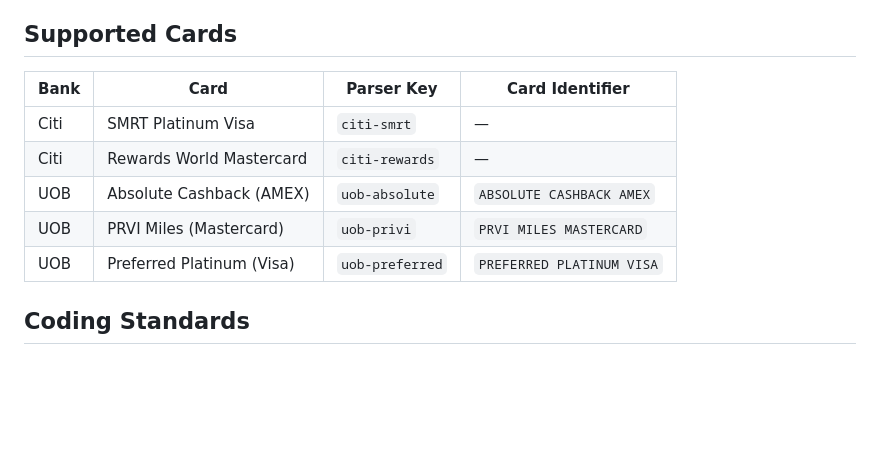
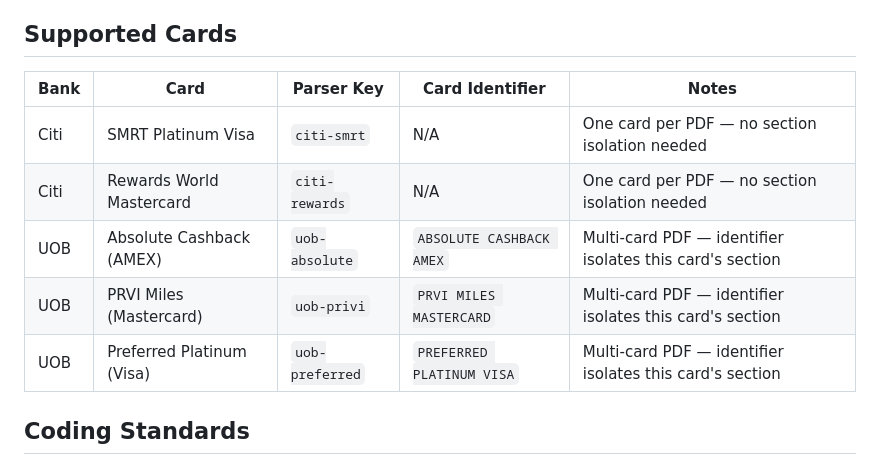
Before and after one commit to doublewolfconsulting/pdf-statement-converter, a Markdown page: CLAUDE.md, the part around the change. GitHub-like rendering; blank space fills up the shorter version.

Commit message:
Clarify card identifier column — N/A for Citi (one card per PDF), functional for UOB (multi-card PDF) (#1)
Co-authored-by: Thomas Wolf <246928160+thomaswolf0@users.noreply.github.com>
Co-authored-by: Claude Sonnet 4.6 <noreply@anthropic.com>

```diff
--- a/CLAUDE.md
+++ b/CLAUDE.md
@@ -48,13 +48,13 @@ pdf-statement-converter/
 
 ## Supported Cards
 
-| Bank | Card | Parser Key | Card Identifier |
-|------|------|------------|-----------------|
-| Citi | SMRT Platinum Visa | `citi-smrt` | — |
-| Citi | Rewards World Mastercard | `citi-rewards` | — |
-| UOB | Absolute Cashback (AMEX) | `uob-absolute` | `ABSOLUTE CASHBACK AMEX` |
-| UOB | PRVI Miles (Mastercard) | `uob-privi` | `PRVI MILES MASTERCARD` |
-| UOB | Preferred Platinum (Visa) | `uob-preferred` | `PREFERRED PLATINUM VISA` |
+| Bank | Card | Parser Key | Card Identifier | Notes |
+|------|------|------------|-----------------|-------|
+| Citi | SMRT Platinum Visa | `citi-smrt` | N/A | One card per PDF — no section isolation needed |
+| Citi | Rewards World Mastercard | `citi-rewards` | N/A | One card per PDF — no section isolation needed |
+| UOB | Absolute Cashback (AMEX) | `uob-absolute` | `ABSOLUTE CASHBACK AMEX` | Multi-card PDF — identifier isolates this card's section |
+| UOB | PRVI Miles (Mastercard) | `uob-privi` | `PRVI MILES MASTERCARD` | Multi-card PDF — identifier isolates this card's section |
+| UOB | Preferred Platinum (Visa) | `uob-preferred` | `PREFERRED PLATINUM VISA` | Multi-card PDF — identifier isolates this card's section |
 
 ## Coding Standards
 
```
